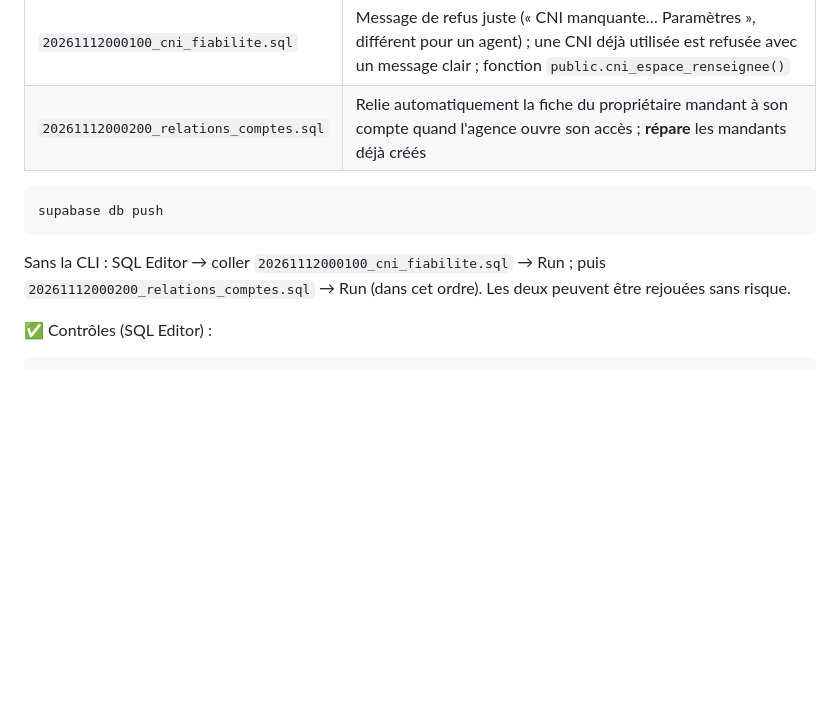
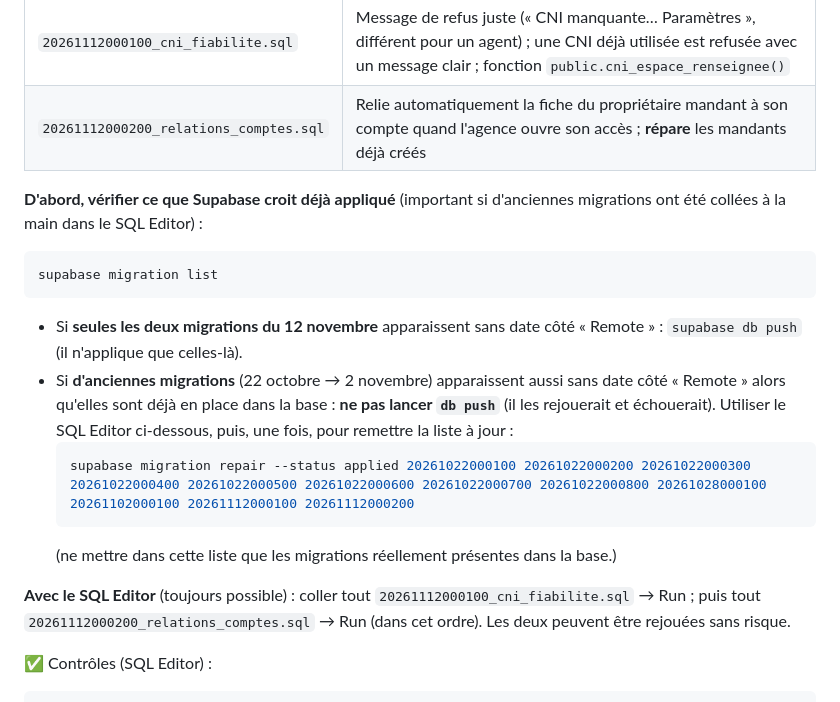
Before and after one commit to babacarsn/deuksil, a Markdown page: README_CONFIGURATION_SUPABASE.md, the part around the change. GitHub-like rendering; blank space fills up the shorter version.

Commit message:
README Supabase : vérifier la liste des migrations avant « supabase db push »
Si d'anciennes migrations ont été appliquées à la main (SQL Editor), db push les rejouerait :
vérifier avec « supabase migration list », sinon passer par le SQL Editor et « migration repair ».

Co-Authored-By: Claude Opus 5.5 <noreply@anthropic.com>
Claude-Session: https://claude.ai/code/session_01JEUWoM1b94nSYF2m7r2j8t

````diff
--- a/README_CONFIGURATION_SUPABASE.md
+++ b/README_CONFIGURATION_SUPABASE.md
@@ -48,10 +48,18 @@ supabase link --project-ref fqrmulupzaqmvjoybela      # si ce n'est pas déjà f
 | `20261112000100_cni_fiabilite.sql` | Message de refus juste (« CNI manquante… Paramètres », différent pour un agent) ; une CNI déjà utilisée est refusée avec un message clair ; fonction `public.cni_espace_renseignee()` |
 | `20261112000200_relations_comptes.sql` | Relie automatiquement la fiche du propriétaire mandant à son compte quand l'agence ouvre son accès ; **répare** les mandants déjà créés |
 
+**D'abord, vérifier ce que Supabase croit déjà appliqué** (important si d'anciennes migrations ont été collées à la main dans le SQL Editor) :
 ```bash
-supabase db push
+supabase migration list
 ```
-Sans la CLI : SQL Editor → coller `20261112000100_cni_fiabilite.sql` → Run ; puis `20261112000200_relations_comptes.sql` → Run (dans cet ordre). Les deux peuvent être rejouées sans risque.
+- Si **seules les deux migrations du 12 novembre** apparaissent sans date côté « Remote » : `supabase db push` (il n'applique que celles-là).
+- Si **d'anciennes migrations** (22 octobre → 2 novembre) apparaissent aussi sans date côté « Remote » alors qu'elles sont déjà en place dans la base : **ne pas lancer `db push`** (il les rejouerait et échouerait). Utiliser le SQL Editor ci-dessous, puis, une fois, pour remettre la liste à jour :
+  ```bash
+  supabase migration repair --status applied 20261022000100 20261022000200 20261022000300 20261022000400 20261022000500 20261022000600 20261022000700 20261022000800 20261028000100 20261102000100 20261112000100 20261112000200
+  ```
+  (ne mettre dans cette liste que les migrations réellement présentes dans la base.)
+
+**Avec le SQL Editor** (toujours possible) : coller tout `20261112000100_cni_fiabilite.sql` → Run ; puis tout `20261112000200_relations_comptes.sql` → Run (dans cet ordre). Les deux peuvent être rejouées sans risque.
 
 ✅ Contrôles (SQL Editor) :
 ```sql
````
